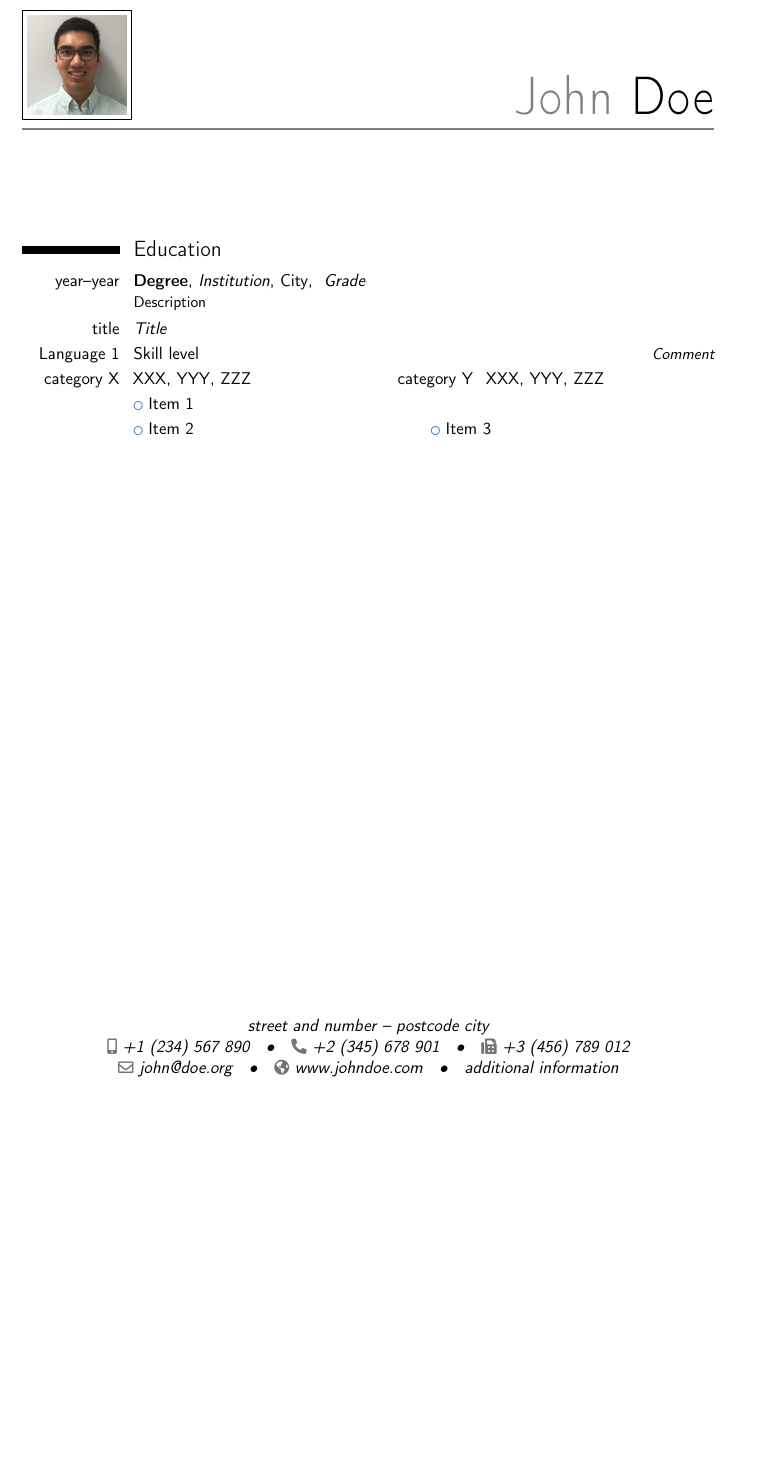
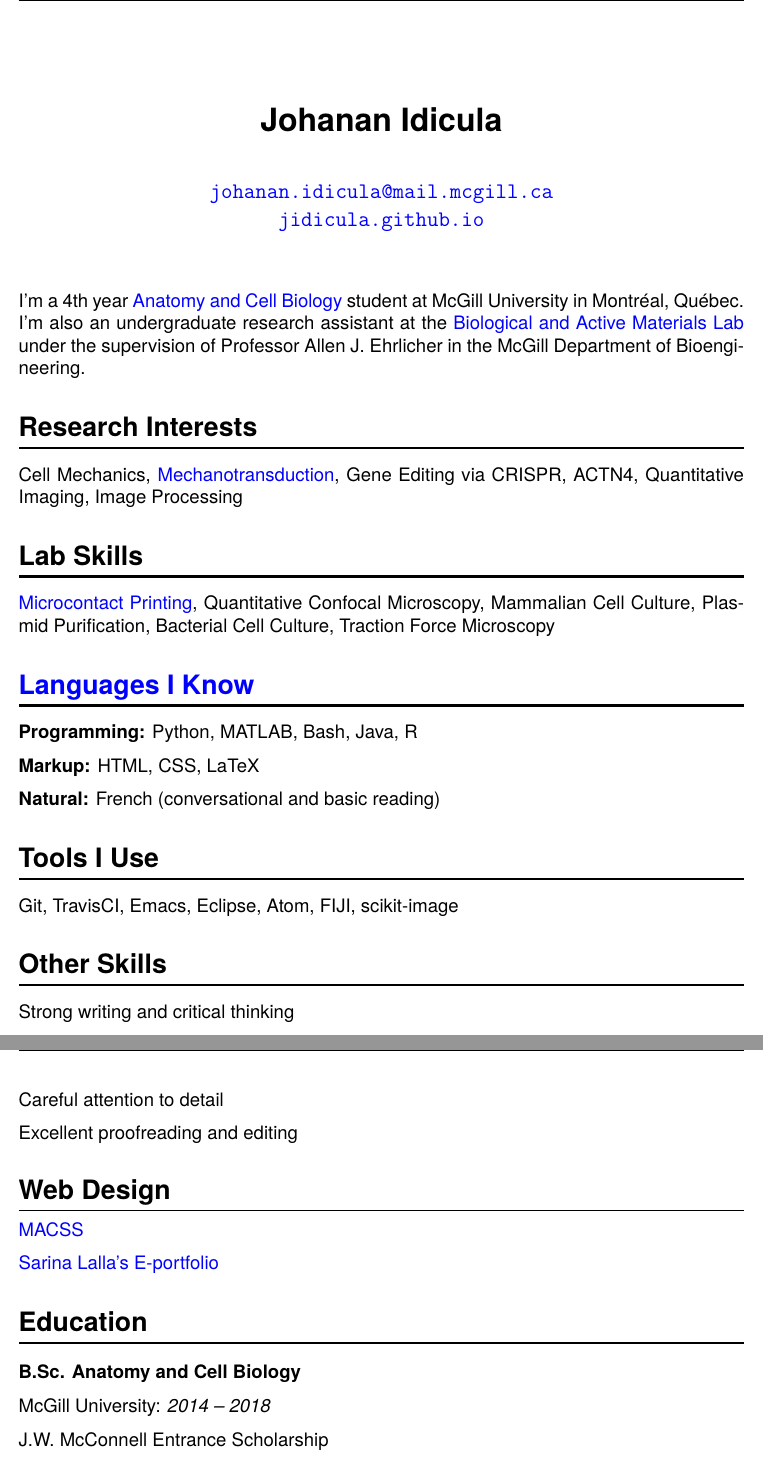
Before and after one commit to jidicula/forcepush, a LaTeX CV (cv/temp/temp.tex): part of the page before the commit and two parts of pages 1 and 2 of 2 after it, the two joined at a grey line, cut at the place of the change, the shorter picture padded with empty space. Compiled offline with pdfLaTeX.

Commit message:
different font cv

```diff
--- a/cv/temp/temp.tex
+++ b/cv/temp/temp.tex
@@ -11 +52,4 @@
 
+\title{\textbf{Johanan Idicula}}
+\author{\href{mailto:johanan.idicula@mail.mcgill.ca}{\tt{johanan.idicula@mail.mcgill.ca}} \\ \href{https://jidicula.github.io/}{\tt{jidicula.github.io}}}
+\date{} % delete this line to display the current date
@@ -14,32 +56,56 @@
 
-%% Personal data
-\firstname{John}
-\familyname{Doe}
-\title{}
-\address{street and number}{postcode city}
-\mobile{+1~(234)~567~890}
-\phone{+2~(345)~678~901}
-\fax{+3~(456)~789~012}
-\email{john@doe.org}
-\homepage{www.johndoe.com}
-\extrainfo{additional information}
-\photo[64pt][0.4pt]{../../images/avatar.jpg}
-\quote{}
+%%% BEGIN DOCUMENT
+\begin{document}
+\pagestyle{fancy}
+\setlength\headheight{14pt}
+\fancyhead[r]{Updated \today}
 
-%%------------------------------------------------------------------------------
-%% Content
-%%------------------------------------------------------------------------------
-\begin{document}
-\makecvtitle
+\maketitle
+\thispagestyle{fancy}
 
-\section{Education}
-\cventry{year--year}{Degree}{Institution}{City}{ \textit{Grade} }{Description}  % arguments 3 to 6 can be left empty
-\cvitem{title}{ \emph{Title} }
-\cvitemwithcomment{Language 1}{Skill level}{Comment}
-\cvdoubleitem{category X}{XXX, YYY, ZZZ}{category Y}{XXX, YYY, ZZZ}
-\cvlistitem{Item 1}
-\cvlistdoubleitem{Item 2}{Item 3}
-%% ...
+I'm a 4th year \href{http://www.mcgill.ca/anatomy}{Anatomy and Cell Biology} student at McGill University in Montr\'eal, Qu\'ebec. I'm also an undergraduate research assistant at the \href{http://bam.lab.mcgill.ca/}{Biological and Active Materials Lab} under the supervision of Professor Allen J. Ehrlicher in the McGill Department of Bioengineering.
+
+\section*{Research Interests}
+
+Cell Mechanics, \href{http://bam.lab.mcgill.ca/project_pages/ACTN4_Mechanosensitivity.html}{Mechanotransduction}, Gene Editing via CRISPR, ACTN4, Quantitative Imaging, Image Processing
+
+\section*{Lab Skills}
+
+\href{https://jidicula.github.io/images/micropattern.jpg}{Microcontact Printing}, Quantitative Confocal Microscopy, Mammalian Cell Culture, Plasmid Purification, Bacterial Cell Culture, Traction Force Microscopy
 
 
+\section*{\href{https://github.com/jidicula}{Languages I Know}}
+
+\textbf{Programming:} Python, MATLAB, Bash, Java, R
+
+\textbf{Markup:} HTML, CSS, LaTeX
+
+\textbf{Natural:} French (conversational and basic reading)
+
+\section*{Tools I Use}
+
+Git, TravisCI, Emacs, Eclipse, Atom, FIJI, scikit-image
+
+\section*{Other Skills}
+
+Strong writing and critical thinking
+
+Careful attention to detail
+
+Excellent proofreading and editing
+
+\subsection*{Web Design}
+\href{https://jidicula.github.io/macssmcgill/index.html}{MACSS}
+
+\href{https://sarinalalla.github.io/}{Sarina Lalla's E-portfolio}
+
+\section*{Education}
+\subsubsection*{B.Sc. Anatomy and Cell Biology}
+McGill University: \emph{2014 -- 2018}
+
+J.W. McConnell Entrance Scholarship
+
+\subsubsection*{International Baccalaureate Diploma Programme}
+Colonel Gray High School: \emph{2011 -- 2014}
+
 \end{document}
```
Also changed, not shown: cv/temp/temp.pdf, cv/temp/temp.tex (59 more changed lines).
